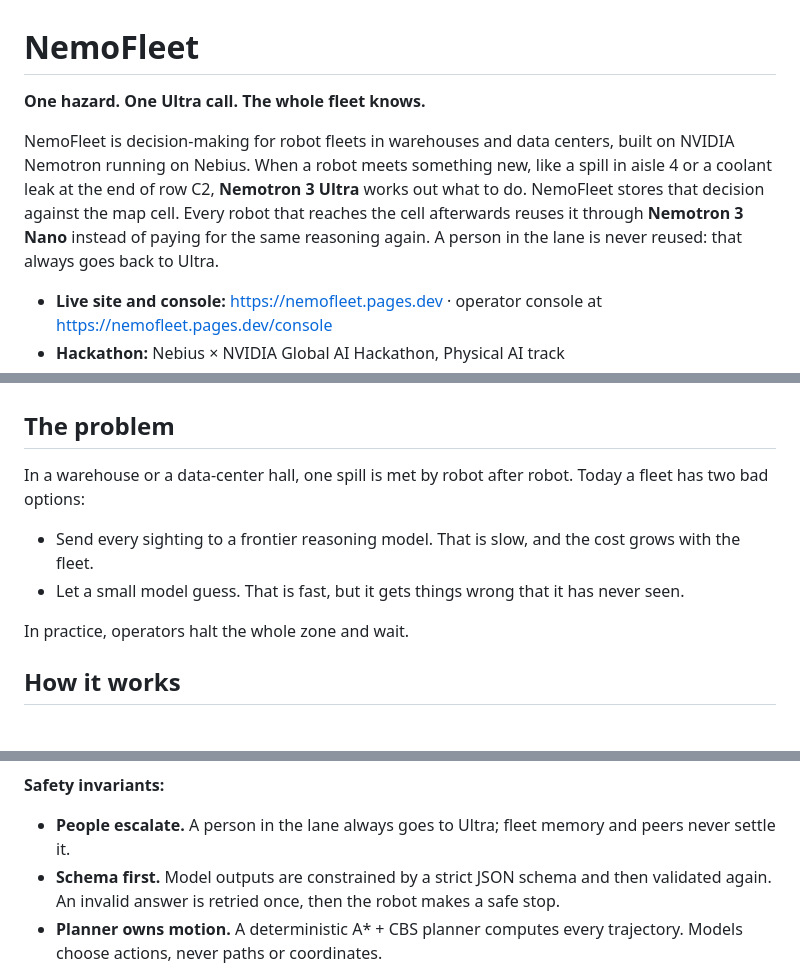
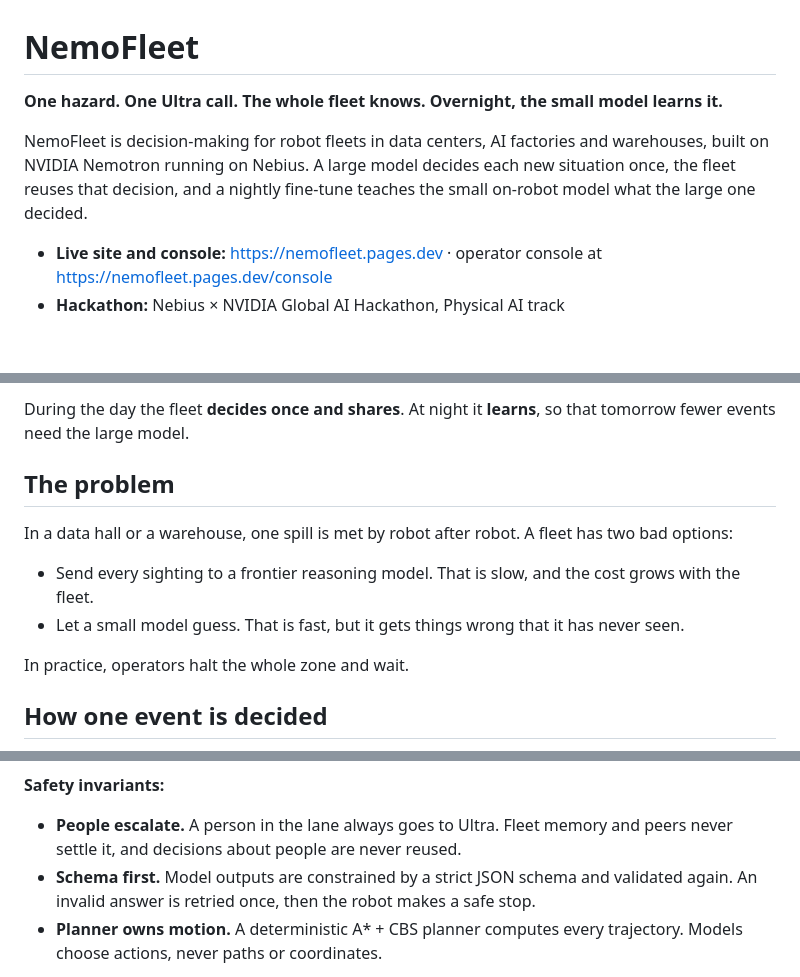
Before and after one commit to gretchenboria/NemoFleet, a Markdown page: README.md, 3 parts joined by grey strips. Drawn GitHub-style; blank space fills up the shorter version.

```diff
--- a/README.md
+++ b/README.md
@@ -1,8 +1,8 @@
 # NemoFleet
 
-**One hazard. One Ultra call. The whole fleet knows.**
+**One hazard. One Ultra call. The whole fleet knows. Overnight, the small model learns it.**
 
-NemoFleet is decision-making for robot fleets in warehouses and data centers, built on NVIDIA Nemotron running on Nebius. When a robot meets something new, like a spill in aisle 4 or a coolant leak at the end of row C2, **Nemotron 3 Ultra** works out what to do. NemoFleet stores that decision against the map cell. Every robot that reaches the cell afterwards reuses it through **Nemotron 3 Nano** instead of paying for the same reasoning again. A person in the lane is never reused: that always goes back to Ultra.
+NemoFleet is decision-making for robot fleets in data centers, AI factories and warehouses, built on NVIDIA Nemotron running on Nebius. A large model decides each new situation once, the fleet reuses that decision, and a nightly fine-tune teaches the small on-robot model what the large one decided.
 
 - **Live site and console:** https://nemofleet.pages.dev · operator console at https://nemofleet.pages.dev/console
 - **Hackathon:** Nebius × NVIDIA Global AI Hackathon, Physical AI track
@@ -12,11 +29,13 @@ The robots, the warehouse and the data-center hall are simulated, and the camera
+During the day the fleet **decides once and shares**. At night it **learns**, so that tomorrow fewer events need the large model.
 
 ## The problem
 
-In a warehouse or a data-center hall, one spill is met by robot after robot. Today a fleet has two bad options:
+In a data hall or a warehouse, one spill is met by robot after robot. A fleet has two bad options:
+
 - Send every sighting to a frontier reasoning model. That is slow, and the cost grows with the fleet.
 - Let a small model guess. That is fast, but it gets things wrong that it has never seen.
 
 In practice, operators halt the whole zone and wait.
 
-## How it works
+## How one event is decided
 
@@ -34,6 +57,7 @@ Each event a robot reports goes through three steps.
 
 **Safety invariants:**
-- **People escalate.** A person in the lane always goes to Ultra; fleet memory and peers never settle it.
-- **Schema first.** Model outputs are constrained by a strict JSON schema and then validated again. An invalid answer is retried once, then the robot makes a safe stop.
+
+- **People escalate.** A person in the lane always goes to Ultra. Fleet memory and peers never settle it, and decisions about people are never reused.
+- **Schema first.** Model outputs are constrained by a strict JSON schema and validated again. An invalid answer is retried once, then the robot makes a safe stop.
 - **Planner owns motion.** A deterministic A* + CBS planner computes every trajectory. Models choose actions, never paths or coordinates.
 
```
Also changed, not shown: other parts of README.md (+130 -33 lines).
